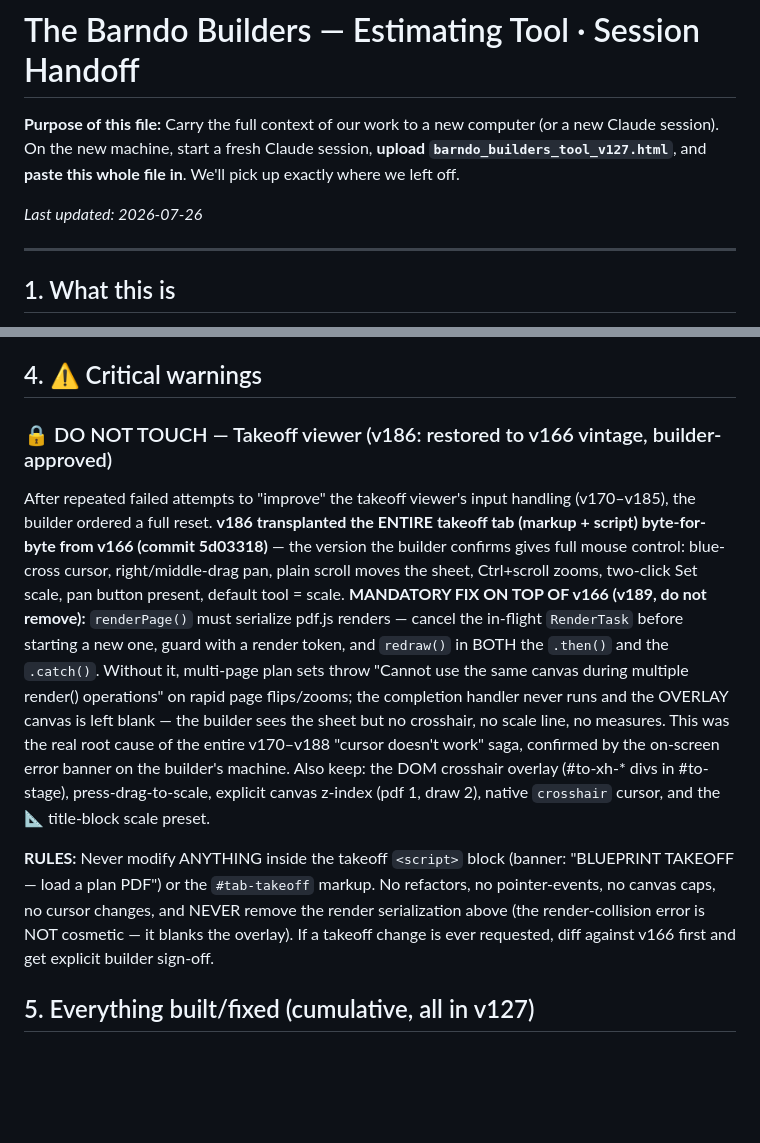
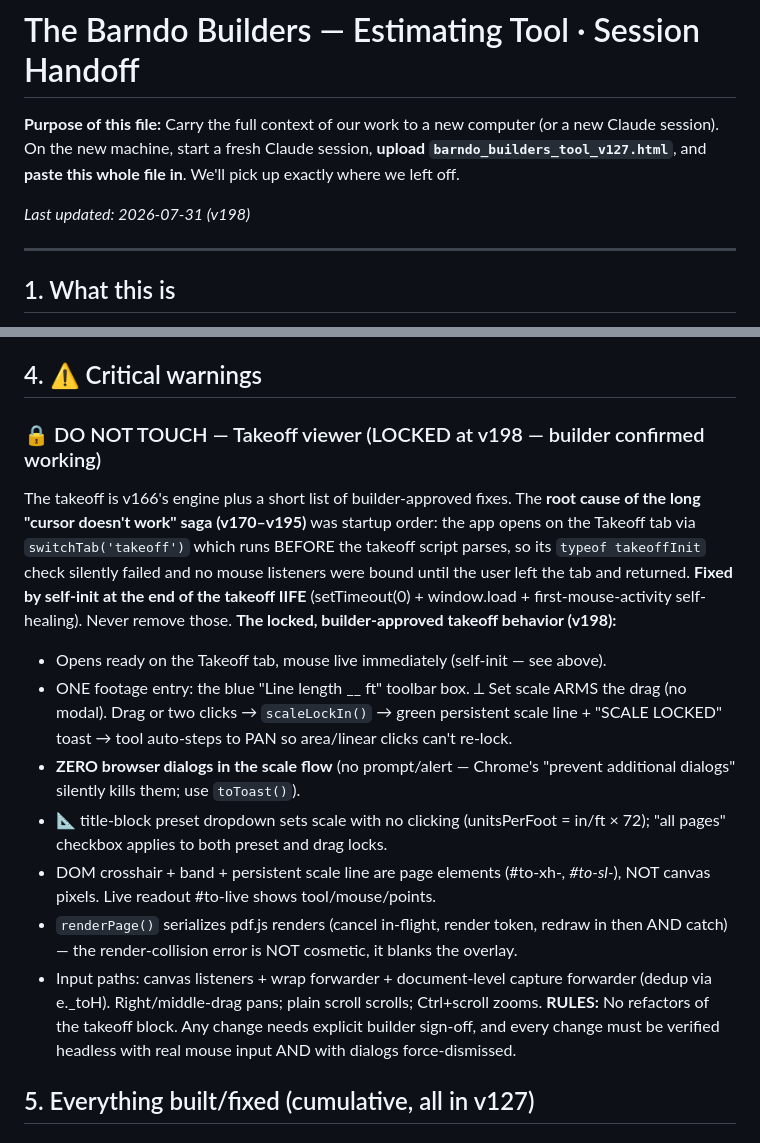
Before and after one commit to thebarndobuilders-ai/new-website-tbb, a Markdown page: BARNDO_TOOL_HANDOFF.md, 2 parts joined by grey strips. Rendered like a GitHub page; blank space fills up the shorter version.

Commit message:
Handoff: lock refreshed to v198 takeoff state (builder-confirmed)
Records the true root cause (startup init order), the self-init fixes,
the popup-free single-entry scale flow, auto-disarm after lock, DOM
overlay elements, render serialization, and the verification rules.

Co-Authored-By: Claude Fable 5 <noreply@anthropic.com>
Claude-Session: https://claude.ai/code/session_01DwbeBAnYPwJVTYDNLgeEpc

```diff
--- a/BARNDO_TOOL_HANDOFF.md
+++ b/BARNDO_TOOL_HANDOFF.md
@@ -2,7 +2,7 @@
 
 **Purpose of this file:** Carry the full context of our work to a new computer (or a new Claude session). On the new machine, start a fresh Claude session, **upload `barndo_builders_tool_v127.html`**, and **paste this whole file in**. We'll pick up exactly where we left off.
 
-_Last updated: 2026-07-26_
+_Last updated: 2026-07-31 (v198)_
 
 ---
 
@@ -21,12 +21,17 @@ A single, self-contained HTML app — **The Barndo Builders** post-frame / barnd
 
 ## 4. ⚠️ Critical warnings
 
-### 🔒 DO NOT TOUCH — Takeoff viewer (v186: restored to v166 vintage, builder-approved)
-After repeated failed attempts to "improve" the takeoff viewer's input handling (v170–v185), the builder ordered a full reset. **v186 transplanted the ENTIRE takeoff tab (markup + script) byte-for-byte from v166 (commit 5d03318)** — the version the builder confirms gives full mouse control: blue-cross cursor, right/middle-drag pan, plain scroll moves the sheet, Ctrl+scroll zooms, two-click Set scale, pan button present, default tool = scale.
-**MANDATORY FIX ON TOP OF v166 (v189, do not remove):** `renderPage()` must serialize pdf.js renders — cancel the in-flight `RenderTask` before starting a new one, guard with a render token, and `redraw()` in BOTH the `.then()` and the `.catch()`. Without it, multi-page plan sets throw "Cannot use the same canvas during multiple render() operations" on rapid page flips/zooms; the completion handler never runs and the OVERLAY canvas is left blank — the builder sees the sheet but no crosshair, no scale line, no measures. This was the real root cause of the entire v170–v188 "cursor doesn't work" saga, confirmed by the on-screen error banner on the builder's machine.
-Also keep: the DOM crosshair overlay (#to-xh-* divs in #to-stage), press-drag-to-scale, explicit canvas z-index (pdf 1, draw 2), native `crosshair` cursor, and the 📐 title-block scale preset.
-
-**RULES:** Never modify ANYTHING inside the takeoff `<script>` block (banner: "BLUEPRINT TAKEOFF — load a plan PDF") or the `#tab-takeoff` markup. No refactors, no pointer-events, no canvas caps, no cursor changes, and NEVER remove the render serialization above (the render-collision error is NOT cosmetic — it blanks the overlay). If a takeoff change is ever requested, diff against v166 first and get explicit builder sign-off.
+### 🔒 DO NOT TOUCH — Takeoff viewer (LOCKED at v198 — builder confirmed working)
+The takeoff is v166's engine plus a short list of builder-approved fixes. The **root cause of the long "cursor doesn't work" saga (v170–v195)** was startup order: the app opens on the Takeoff tab via `switchTab('takeoff')` which runs BEFORE the takeoff script parses, so its `typeof takeoffInit` check silently failed and no mouse listeners were bound until the user left the tab and returned. **Fixed by self-init at the end of the takeoff IIFE** (setTimeout(0) + window.load + first-mouse-activity self-healing). Never remove those.
+**The locked, builder-approved takeoff behavior (v198):**
+- Opens ready on the Takeoff tab, mouse live immediately (self-init — see above).
+- ONE footage entry: the blue "Line length __ ft" toolbar box. ⟂ Set scale ARMS the drag (no modal). Drag or two clicks → `scaleLockIn()` → green persistent scale line + "SCALE LOCKED" toast → tool auto-steps to PAN so area/linear clicks can't re-lock.
+- **ZERO browser dialogs in the scale flow** (no prompt/alert — Chrome's "prevent additional dialogs" silently kills them; use `toToast()`).
+- 📐 title-block preset dropdown sets scale with no clicking (unitsPerFoot = in/ft × 72); "all pages" checkbox applies to both preset and drag locks.
+- DOM crosshair + band + persistent scale line are page elements (#to-xh-*, #to-sl-*), NOT canvas pixels. Live readout #to-live shows tool/mouse/points.
+- `renderPage()` serializes pdf.js renders (cancel in-flight, render token, redraw in then AND catch) — the render-collision error is NOT cosmetic, it blanks the overlay.
+- Input paths: canvas listeners + wrap forwarder + document-level capture forwarder (dedup via e._toH). Right/middle-drag pans; plain scroll scrolls; Ctrl+scroll zooms.
+**RULES:** No refactors of the takeoff block. Any change needs explicit builder sign-off, and every change must be verified headless with real mouse input AND with dialogs force-dismissed.
 
 ## 5. Everything built/fixed (cumulative, all in v127)
 
```
